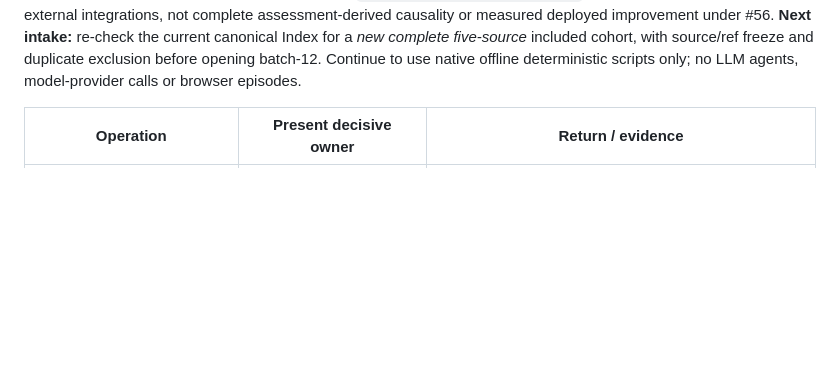
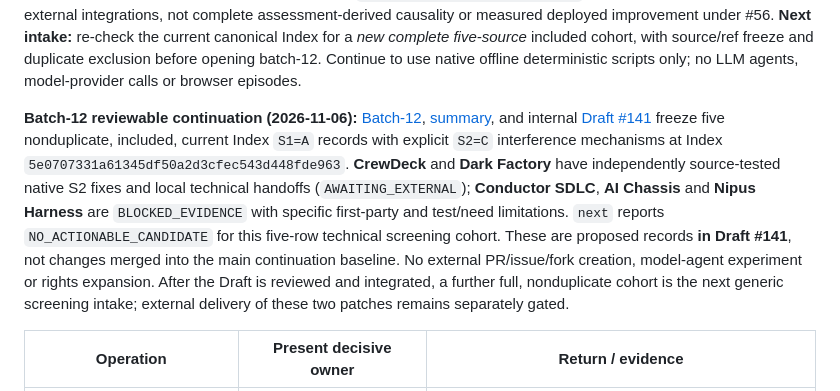
Before and after one commit to opensiro/upstream, a Markdown page: docs/ASSESSMENT_CANDIDATE_BATCHES.md, the part around the change. Drawn GitHub-style; blank space fills up the shorter version.

Commit message:
research: finalize assessment batch-12 technical dispositions

```diff
--- a/docs/ASSESSMENT_CANDIDATE_BATCHES.md
+++ b/docs/ASSESSMENT_CANDIDATE_BATCHES.md
@@ -83,6 +83,8 @@ The completed [Kram source-only technical packet](../pilots/kram-s2/CONTRIBUTION
 
 **Current continuation pointer — batch-11 completed (2026-10-26):** [Batch-11](../data/assessment-candidate-batches/2026-10-23-11.json) and its [summary](../data/assessment-candidate-batches/2026-10-23-11-SUMMARY.md) preserve the five source-disjoint Index assessment identities and frozen ordering: Citadel, Agent Fleet, Evidence Bench and Fara have source-native technical packets at `AWAITING_EXTERNAL`; Herd remains `BLOCKED_EVIDENCE`. `next` returns `NO_ACTIONABLE_CANDIDATE`. Independently authorized and separately ledgered external submissions [Citadel #366](https://github.com/SethGammon/Citadel/pull/366) and [Agent Fleet #43](https://github.com/chankov/agent-fleet/pull/43) were subsequently merged by their maintainers; [reconciliation PR #122](https://github.com/opensiro/upstream/pull/122) recorded those receipts **without retroactively changing the batch-local `external_action=NOT_EXECUTED` state**. This establishes two external integrations, not complete assessment-derived causality or measured deployed improvement under #56. **Next intake:** re-check the current canonical Index for a *new complete five-source* included cohort, with source/ref freeze and duplicate exclusion before opening batch-12. Continue to use native offline deterministic scripts only; no LLM agents, model-provider calls or browser episodes.
 
+**Batch-12 reviewable continuation (2026-11-06):** [Batch-12](../data/assessment-candidate-batches/2026-11-06-12.json), [summary](../data/assessment-candidate-batches/2026-11-06-12-SUMMARY.md), and internal [Draft #141](https://github.com/opensiro/upstream/pull/141) freeze five nonduplicate, included, current Index `S1=A` records with explicit `S2=C` interference mechanisms at Index `5e0707331a61345df50a2d3cfec543d448fde963`. **CrewDeck** and **Dark Factory** have independently source-tested native S2 fixes and local technical handoffs (`AWAITING_EXTERNAL`); **Conductor SDLC**, **AI Chassis** and **Nipus Harness** are `BLOCKED_EVIDENCE` with specific first-party and test/need limitations. `next` reports `NO_ACTIONABLE_CANDIDATE` for this five-row technical screening cohort. These are proposed records **in Draft #141**, not changes merged into the main continuation baseline. No external PR/issue/fork creation, model-agent experiment or rights expansion. After the Draft is reviewed and integrated, a further full, nonduplicate cohort is the next generic screening intake; external delivery of these two patches remains separately gated.
+
 
 | Operation | Present decisive owner | Return / evidence |
 | --- | --- | --- |
```
